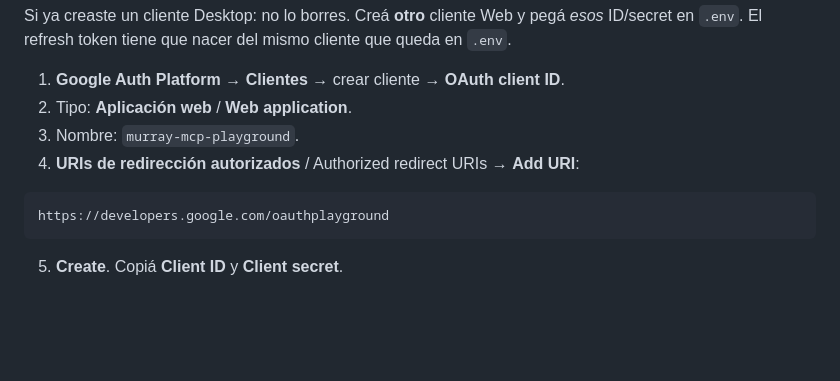
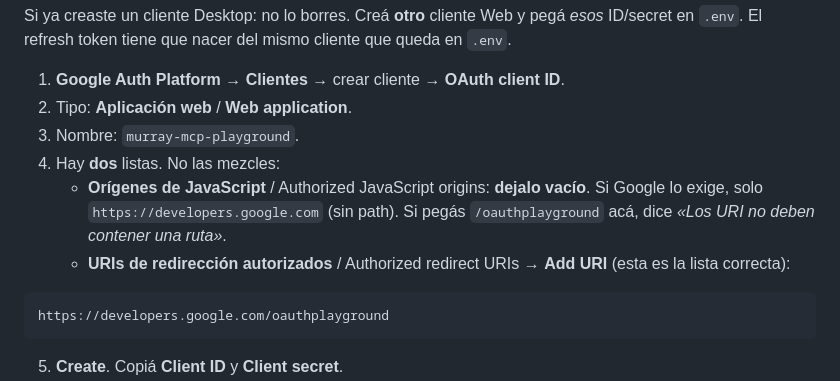
Before and after one commit to murray-threepwood/melee-infra, a Markdown page: roadmap/99_HUMAN_OPERATOR.md, the part around the change. GitHub-like rendering; blank space fills up the shorter version.

Commit message:
docs(operator): el path del Playground va en redirect URIs, no en JavaScript origins
Google rechaza https://developers.google.com/oauthplayground en orígenes porque un origin no lleva ruta. Esa URI vive en URIs de redirección autorizados.

Co-Authored-By: Cursor <cursoragent@cursor.com>

````diff
--- a/roadmap/99_HUMAN_OPERATOR.md
+++ b/roadmap/99_HUMAN_OPERATOR.md
@@ -310,7 +310,9 @@ Si ya creaste un cliente Desktop: no lo borres. Creá **otro** cliente Web y peg
 1. **Google Auth Platform** → **Clientes** → crear cliente → **OAuth client ID**.
 2. Tipo: **Aplicación web** / **Web application**.
 3. Nombre: `murray-mcp-playground`.
-4. **URIs de redirección autorizados** / Authorized redirect URIs → **Add URI**:
+4. Hay **dos** listas. No las mezcles:
+   - **Orígenes de JavaScript** / Authorized JavaScript origins: **dejalo vacío**. Si Google lo exige, solo `https://developers.google.com` (sin path). Si pegás `/oauthplayground` acá, dice *«Los URI no deben contener una ruta»*.
+   - **URIs de redirección autorizados** / Authorized redirect URIs → **Add URI** (esta es la lista correcta):
 
 ```text
 https://developers.google.com/oauthplayground
````
Also changed, not shown: 1 other file.
